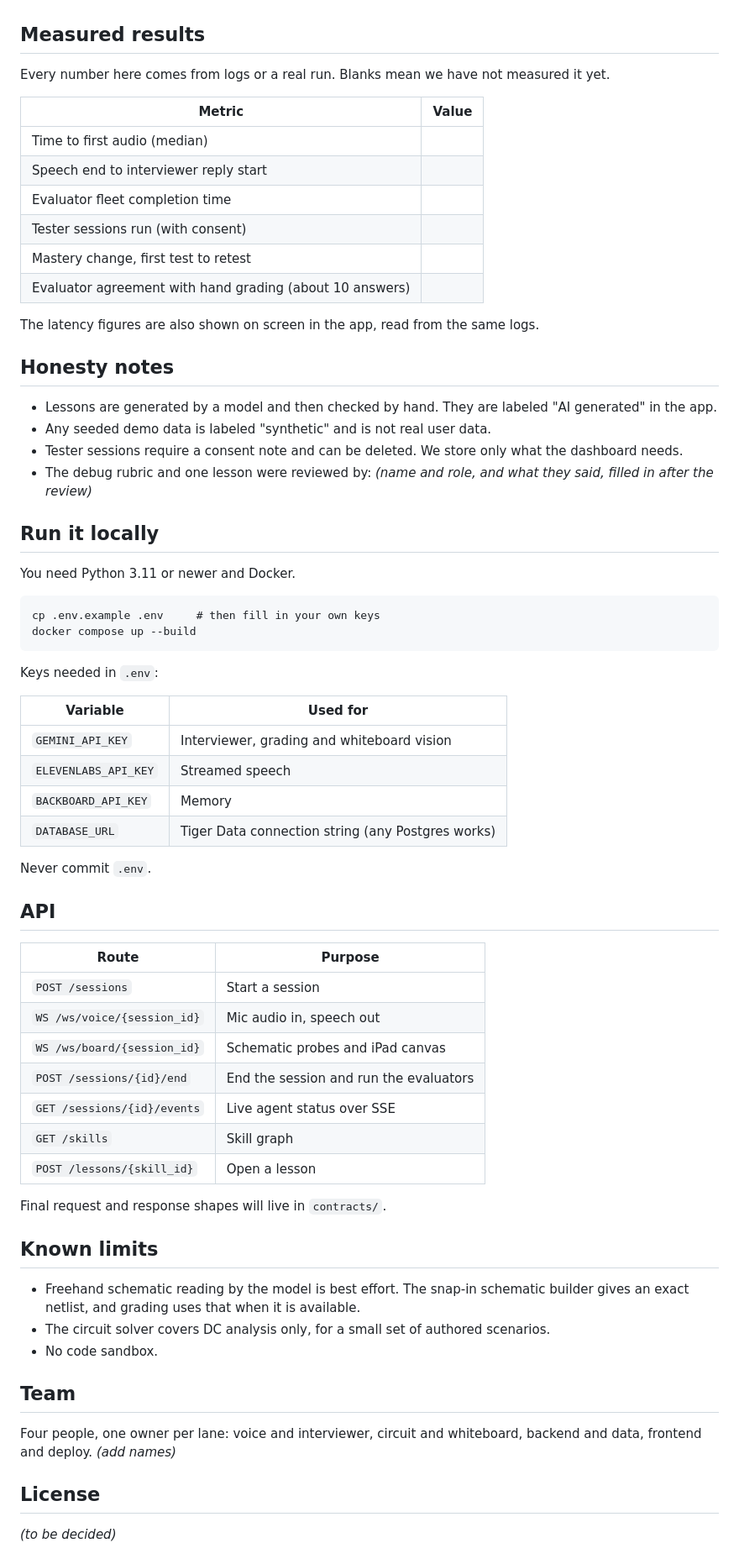
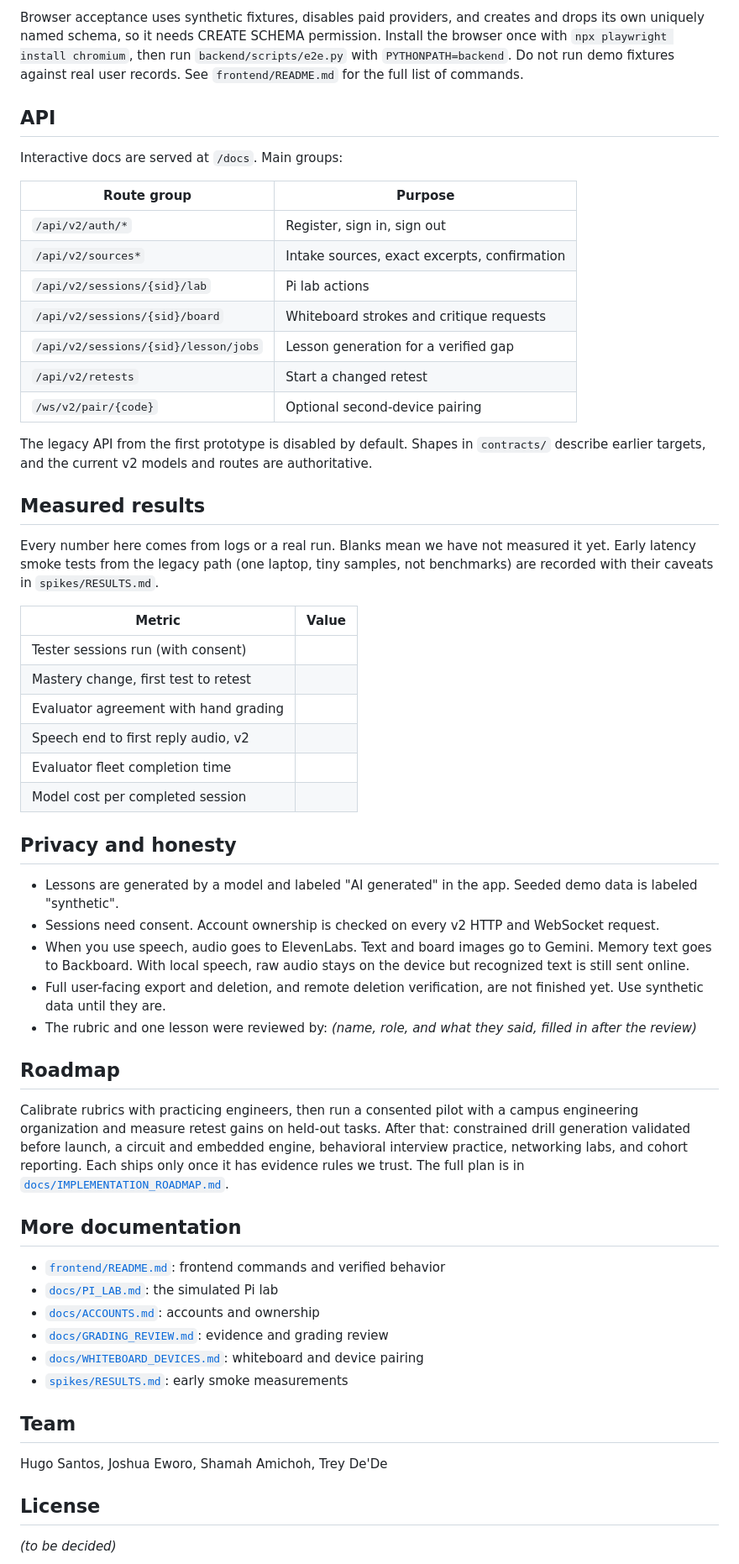
Before and after one commit to vhugo23/Bezalel, a Markdown page: README.md, the part around one of its changes. Shown at 84% size. Rendered like a GitHub page.

Commit message:
Enhance README with project details and setup guide
Expanded the README to include detailed project description, features, and setup instructions.

````diff
--- a/README.md
+++ b/README.md
@@ -53,69 +124,58 @@ Short notes for each component are in `docs/architecture/`.
+Browser acceptance uses synthetic fixtures, disables paid providers, and creates and drops its own uniquely named schema, so it needs CREATE SCHEMA permission. Install the browser once with `npx playwright install chromium`, then run `backend/scripts/e2e.py` with `PYTHONPATH=backend`. Do not run demo fixtures against real user records. See `frontend/README.md` for the full list of commands.
+
+## API
+
+Interactive docs are served at `/docs`. Main groups:
+
+| Route group | Purpose |
+|---|---|
+| `/api/v2/auth/*` | Register, sign in, sign out |
+| `/api/v2/sources*` | Intake sources, exact excerpts, confirmation |
+| `/api/v2/sessions/{sid}/lab` | Pi lab actions |
+| `/api/v2/sessions/{sid}/board` | Whiteboard strokes and critique requests |
+| `/api/v2/sessions/{sid}/lesson/jobs` | Lesson generation for a verified gap |
+| `/api/v2/retests` | Start a changed retest |
+| `/ws/v2/pair/{code}` | Optional second-device pairing |
+
+The legacy API from the first prototype is disabled by default. Shapes in `contracts/` describe earlier targets, and the current v2 models and routes are authoritative.
 
 ## Measured results
 
-Every number here comes from logs or a real run. Blanks mean we have not measured it yet.
+Every number here comes from logs or a real run. Blanks mean we have not measured it yet. Early latency smoke tests from the legacy path (one laptop, tiny samples, not benchmarks) are recorded with their caveats in `spikes/RESULTS.md`.
 
 | Metric | Value |
 |---|---|
-| Time to first audio (median) | |
-| Speech end to interviewer reply start | |
-| Evaluator fleet completion time | |
 | Tester sessions run (with consent) | |
 | Mastery change, first test to retest | |
-| Evaluator agreement with hand grading (about 10 answers) | |
+| Evaluator agreement with hand grading | |
+| Speech end to first reply audio, v2 | |
+| Evaluator fleet completion time | |
+| Model cost per completed session | |
 
-The latency figures are also shown on screen in the app, read from the same logs.
+## Privacy and honesty
 
-## Honesty notes
+- Lessons are generated by a model and labeled "AI generated" in the app. Seeded demo data is labeled "synthetic".
+- Sessions need consent. Account ownership is checked on every v2 HTTP and WebSocket request.
+- When you use speech, audio goes to ElevenLabs. Text and board images go to Gemini. Memory text goes to Backboard. With local speech, raw audio stays on the device but recognized text is still sent online.
+- Full user-facing export and deletion, and remote deletion verification, are not finished yet. Use synthetic data until they are.
+- The rubric and one lesson were reviewed by: _(name, role, and what they said, filled in after the review)_
 
-- Lessons are generated by a model and then checked by hand. They are labeled "AI generated" in the app.
-- Any seeded demo data is labeled "synthetic" and is not real user data.
-- Tester sessions require a consent note and can be deleted. We store only what the dashboard needs.
-- The debug rubric and one lesson were reviewed by: _(name and role, and what they said, filled in after the review)_
+## Roadmap
 
-## Run it locally
+Calibrate rubrics with practicing engineers, then run a consented pilot with a campus engineering organization and measure retest gains on held-out tasks. After that: constrained drill generation validated before launch, a circuit and embedded engine, behavioral interview practice, networking labs, and cohort reporting. Each ships only once it has evidence rules we trust. The full plan is in [`docs/IMPLEMENTATION_ROADMAP.md`](docs/IMPLEMENTATION_ROADMAP.md).
 
-You need Python 3.11 or newer and Docker.
+## More documentation
 
-```
-cp .env.example .env     # then fill in your own keys
-docker compose up --build
-```
-
-Keys needed in `.env`:
-
-| Variable | Used for |
-|---|---|
-| `GEMINI_API_KEY` | Interviewer, grading and whiteboard vision |
-| `ELEVENLABS_API_KEY` | Streamed speech |
-| `BACKBOARD_API_KEY` | Memory |
-| `DATABASE_URL` | Tiger Data connection string (any Postgres works) |
-
-Never commit `.env`.
-
-## API
-
-| Route | Purpose |
-|---|---|
-| `POST /sessions` | Start a session |
-| `WS /ws/voice/{session_id}` | Mic audio in, speech out |
-| `WS /ws/board/{session_id}` | Schematic probes and iPad canvas |
-| `POST /sessions/{id}/end` | End the session and run the evaluators |
-| `GET /sessions/{id}/events` | Live agent status over SSE |
-| `GET /skills` | Skill graph |
-| `POST /lessons/{skill_id}` | Open a lesson |
-
-Final request and response shapes will live in `contracts/`.
-
-## Known limits
-
-- Freehand schematic reading by the model is best effort. The snap-in schematic builder gives an exact netlist, and grading uses that when it is available.
-- The circuit solver covers DC analysis only, for a small set of authored scenarios.
-- No code sandbox.
+- [`frontend/README.md`](frontend/README.md): frontend commands and verified behavior
+- [`docs/PI_LAB.md`](docs/PI_LAB.md): the simulated Pi lab
+- [`docs/ACCOUNTS.md`](docs/ACCOUNTS.md): accounts and ownership
+- [`docs/GRADING_REVIEW.md`](docs/GRADING_REVIEW.md): evidence and grading review
+- [`docs/WHITEBOARD_DEVICES.md`](docs/WHITEBOARD_DEVICES.md): whiteboard and device pairing
+- [`spikes/RESULTS.md`](spikes/RESULTS.md): early smoke measurements
 
 ## Team
 
-Four people, one owner per lane: voice and interviewer, circuit and whiteboard, backend and data, frontend and deploy. _(add names)_
+Hugo Santos, Joshua Eworo, Shamah Amichoh, Trey De'De
 
 ## License
 
````
Also changed, not shown: other parts of README.md (+99 -28 lines).
